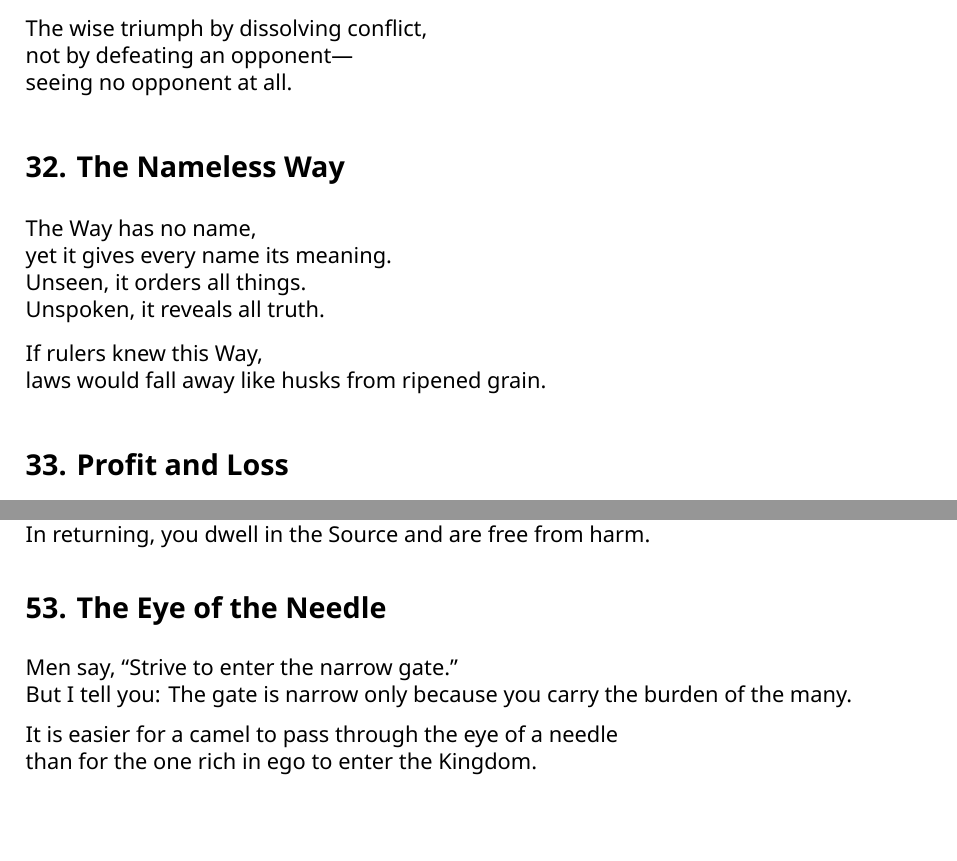
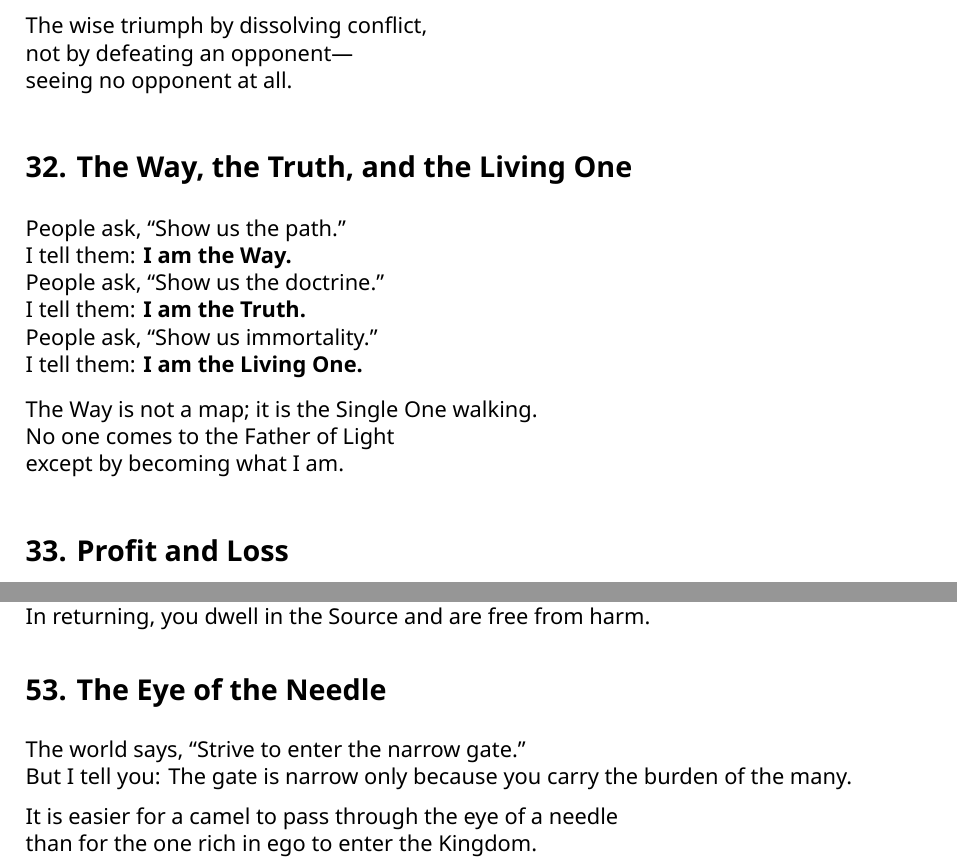
Before and after one commit to DoctorKhan/The-Scroll-of-The-Living-Way, a LaTeX book (book.tex): two parts of pages 20 and 26 of 35, joined at a grey line, cut so that both start at the same text, the shorter picture padded with empty space. Compiled offline with XeLaTeX.

Commit message:
Revise sections 32 and 53 for clarity and thematic alignment; update titles and content to enhance the manuscript's message.

```diff
--- a/book.tex
+++ b/book.tex
@@ -448,14 +448,17 @@ The wise triumph by dissolving conflict, \\
 not by defeating an opponent— \\
 seeing no opponent at all.
 
-\section*{32. The Nameless Way}
-The Way has no name, \\
-yet it gives every name its meaning. \\
-Unseen, it orders all things. \\
-Unspoken, it reveals all truth.
+\section*{32. The Way, the Truth, and the Living One}
+People ask, ``Show us the path.'' \\
+I tell them: \textbf{I am the Way.} \\
+People ask, ``Show us the doctrine.'' \\
+I tell them: \textbf{I am the Truth.} \\
+People ask, ``Show us immortality.'' \\
+I tell them: \textbf{I am the Living One.}
 
-If rulers knew this Way, \\
-laws would fall away like husks from ripened grain.
+The Way is not a map; it is the Single One walking. \\
+No one comes to the Father of Light \\
+except by becoming what I am.
 
 \section*{33. Profit and Loss}
 To know others is intelligence. \\
@@ -627,7 +630,7 @@ Know the children, and return to the Mother. \\
 In returning, you dwell in the Source and are free from harm.
 
 \section*{53. The Eye of the Needle}
-Men say, ``Strive to enter the narrow gate.'' \\
+The world says, ``Strive to enter the narrow gate.'' \\
 But I tell you: The gate is narrow only because you carry the burden of the many.
 
 It is easier for a camel to pass through the eye of a needle \\
```
